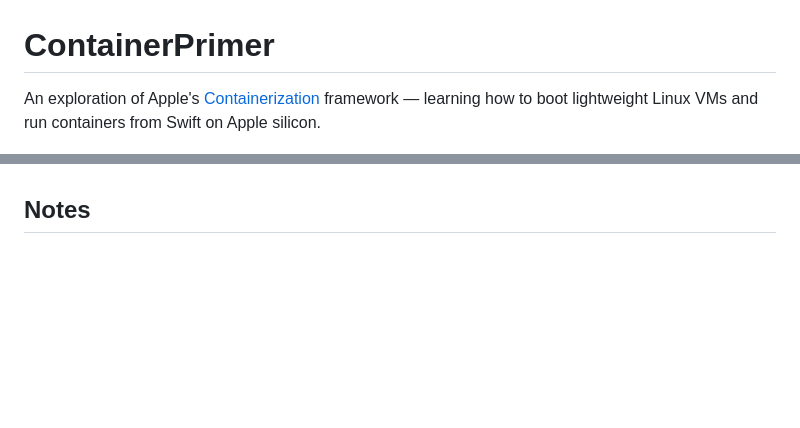
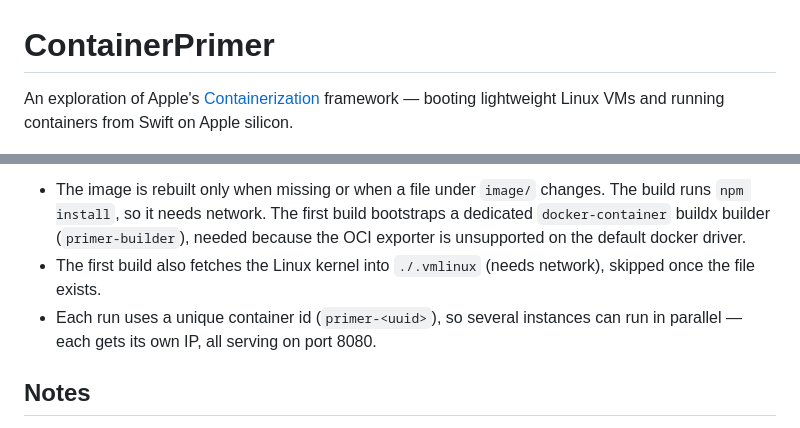
Before and after one commit to andreichenchik/container-primer, a Markdown page: README.md, 2 parts joined by grey strips. Drawn GitHub-style; blank space fills up the shorter version.

Commit message:
Refactor README for scannability

```diff
--- a/README.md
+++ b/README.md
@@ -1,8 +1,7 @@
 # ContainerPrimer
 
 An exploration of Apple's [Containerization](https://github.com/apple/containerization)
-framework — learning how to boot lightweight Linux VMs and run containers from Swift on
-Apple silicon.
+framework — booting lightweight Linux VMs and running containers from Swift on Apple silicon.
 
 ![ContainerPrimer web UI: ask a question about the mounted workspace and a pi agent answers](preview.png)
 
@@ -94,3 +88,11 @@ stop the server and tear the container down.
+- The image is rebuilt only when missing or when a file under `image/` changes. The build runs
+  `npm install`, so it needs network. The first build bootstraps a dedicated `docker-container`
+  buildx builder (`primer-builder`), needed because the OCI exporter is unsupported on the default
+  docker driver.
+- The first build also fetches the Linux kernel into `./.vmlinux` (needs network), skipped once
+  the file exists.
+- Each run uses a unique container id (`primer-<uuid>`), so several instances can run in
+  parallel — each gets its own IP, all serving on port 8080.
 
 ## Notes
 
```
Also changed, not shown: other parts of README.md (+49 -54 lines).
